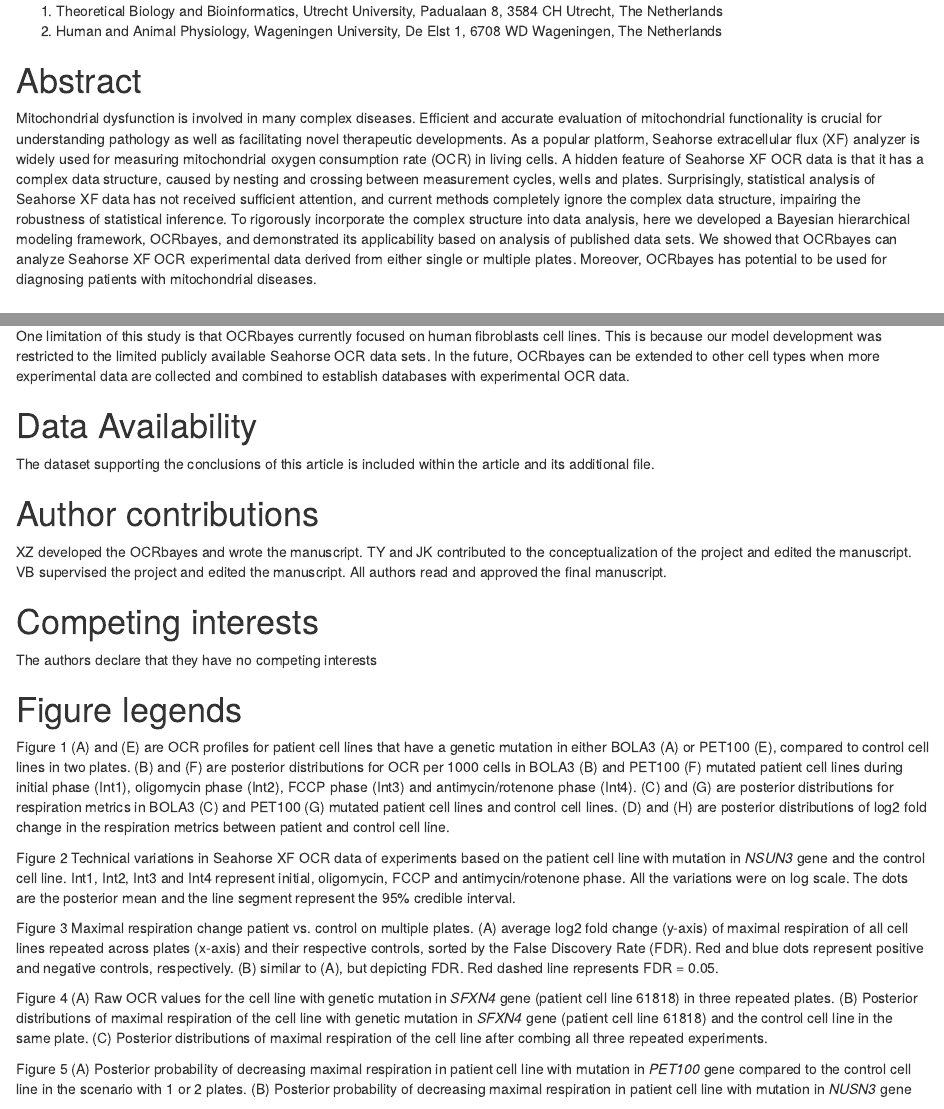
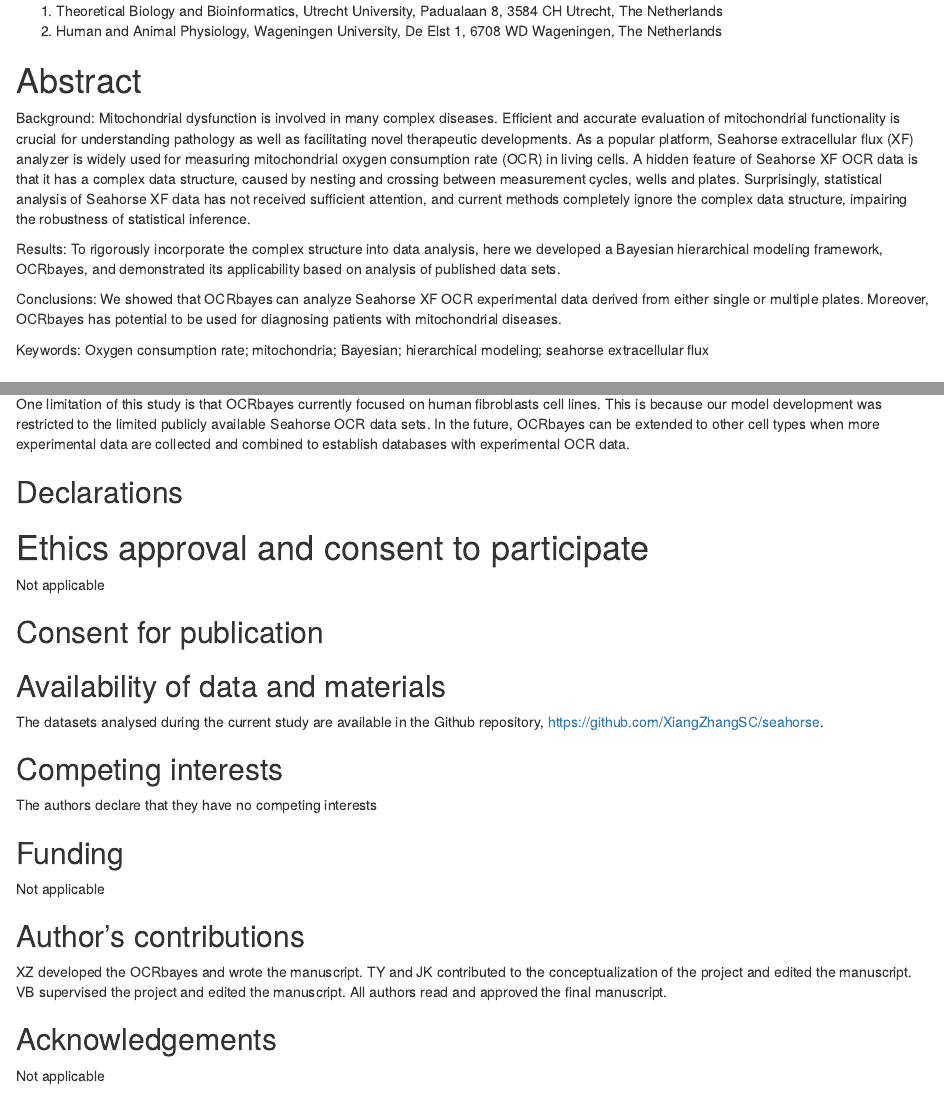
Before and after one commit to XiangZhangSC/seahorse, an R Markdown document (manuscript.Rmd): the page in a window 1100 px wide, from 60 px down, and a second part further down, joined at a grey line. Rendered offline with R 4.5, knitr and Pandoc, with nearby package versions; drawn as R Markdown's standard HTML page in place of the format the file asks for; a font, style sheet, LaTeX package, included part or bibliography that could not be used is replaced or left out.

Commit message:
version for BMC bioinformatics

```diff
--- a/manuscript.Rmd
+++ b/manuscript.Rmd
@@ -1,7 +1,7 @@
 ---
 output: word_document
 bibliography: /home/xiang/Documents/Bibliography/seahorse.bib
-csl: scientific-reports.csl
+csl: bmc-bioinformatics.csl
 ---
 
 OCRbayes: A Bayesian hierarchical modeling framework for Seahorse extracellular flux oxygen consumption rate data analysis
@@ -16,14 +16,18 @@ Vincent C. J. de Boer^2,\*^
 
 # Abstract
 
-Mitochondrial dysfunction is involved in many complex diseases.
+Background: Mitochondrial dysfunction is involved in many complex diseases.
 Efficient and accurate evaluation of mitochondrial functionality is crucial for understanding pathology as well as facilitating novel therapeutic developments.
 As a popular platform, Seahorse extracellular flux (XF) analyzer is widely used for measuring mitochondrial oxygen consumption rate (OCR) in living cells.
 A hidden feature of Seahorse XF OCR data is that it has a complex data structure, caused by nesting and crossing between measurement cycles, wells and plates.
 Surprisingly, statistical analysis of Seahorse XF data has not received sufficient attention, and current methods completely ignore the complex data structure, impairing the robustness of statistical inference.
-To rigorously incorporate the complex structure into data analysis, here we developed a Bayesian hierarchical modeling framework, OCRbayes, and demonstrated its applicability based on analysis of published data sets.
-We showed that OCRbayes can analyze Seahorse XF OCR experimental data derived from either single or multiple plates.
+
+Results: To rigorously incorporate the complex structure into data analysis, here we developed a Bayesian hierarchical modeling framework, OCRbayes, and demonstrated its applicability based on analysis of published data sets.
+
+Conclusions: We showed that OCRbayes can analyze Seahorse XF OCR experimental data derived from either single or multiple plates.
 Moreover, OCRbayes has potential to be used for diagnosing patients with mitochondrial diseases.
+
+Keywords: Oxygen consumption rate; mitochondria; Bayesian; hierarchical modeling; seahorse extracellular flux
 
 # Introduction
 
@@ -309,20 +313,36 @@ One limitation of this study is that OCRbayes currently focused on human fibrobl
 This is because our model development was restricted to the limited publicly available Seahorse OCR data sets.
 In the future, OCRbayes can be extended to other cell types when more experimental data are collected and combined to establish databases with experimental OCR data.
 
-# Data Availability
+## Declarations
 
-The dataset supporting the conclusions of this article is included within the article and its additional file.
+# Ethics approval and consent to participate
 
-# Author contributions
+Not applicable
+
+## Consent for publication
+
+## Availability of data and materials
+
+The datasets analysed during the current study are available in the Github repository, https://github.com/XiangZhangSC/seahorse.
+
+## Competing interests
+
+The authors declare that they have no competing interests
+
+## Funding
+
+Not applicable
+
+## Author's contributions
 
 XZ developed the OCRbayes and wrote the manuscript.
 TY and JK contributed to the conceptualization of the project and edited the manuscript.
 VB supervised the project and edited the manuscript.
 All authors read and approved the final manuscript.
 
-# Competing interests
+## Acknowledgements
 
-The authors declare that they have no competing interests
+Not applicable
 
 # Figure legends
 
```
